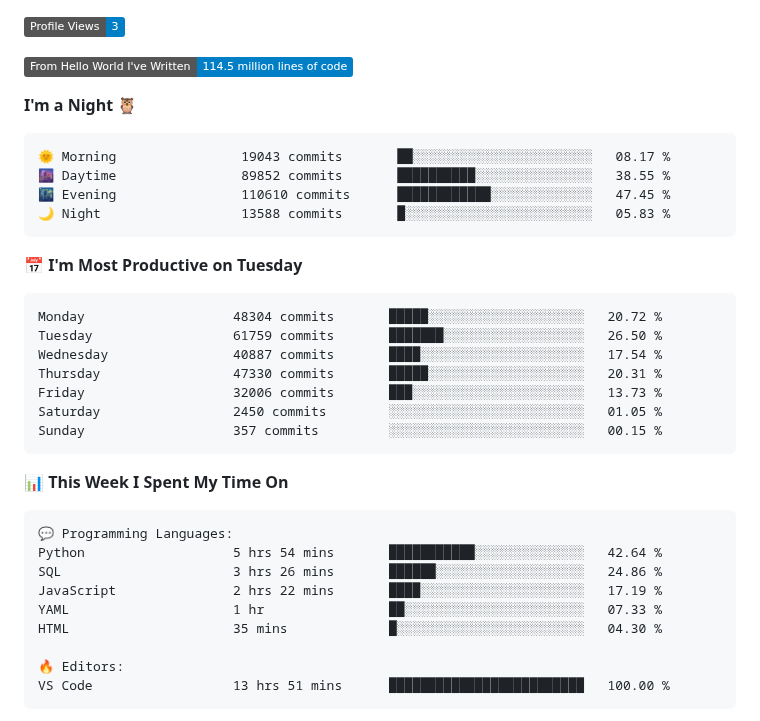
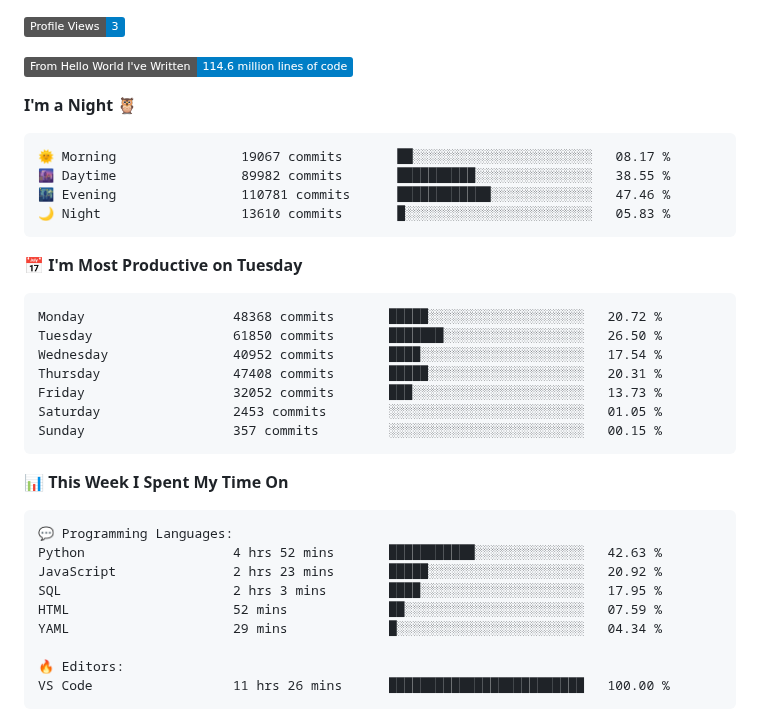
Before and after one commit to Stanley-Okwii/Stanley-Okwii, a Markdown page: README.md, the part around one of its changes. Drawn GitHub-style; badges without logos.

Commit message:
Update waka time dev metrics

````diff
--- a/README.md
+++ b/README.md
@@ -57,25 +57,25 @@ Technically advanced and highly analytical software engineer with hands-on exper
 
 ![Profile Views](http://img.shields.io/badge/Profile%20Views-3-blue)
 
-![Lines of code](https://img.shields.io/badge/From%20Hello%20World%20I%27ve%20Written-114.5%20million%20lines%20of%20code-blue)
+![Lines of code](https://img.shields.io/badge/From%20Hello%20World%20I%27ve%20Written-114.6%20million%20lines%20of%20code-blue)
 
 **I'm a Night 🦉**
 
 ```text
-🌞 Morning                19043 commits       ██░░░░░░░░░░░░░░░░░░░░░░░   08.17 %
-🌆 Daytime                89852 commits       ██████████░░░░░░░░░░░░░░░   38.55 %
-🌃 Evening                110610 commits      ████████████░░░░░░░░░░░░░   47.45 %
-🌙 Night                  13588 commits       █░░░░░░░░░░░░░░░░░░░░░░░░   05.83 %
+🌞 Morning                19067 commits       ██░░░░░░░░░░░░░░░░░░░░░░░   08.17 %
+🌆 Daytime                89982 commits       ██████████░░░░░░░░░░░░░░░   38.55 %
+🌃 Evening                110781 commits      ████████████░░░░░░░░░░░░░   47.46 %
+🌙 Night                  13610 commits       █░░░░░░░░░░░░░░░░░░░░░░░░   05.83 %
 ```
 📅 **I'm Most Productive on Tuesday**
 
 ```text
-Monday                   48304 commits       █████░░░░░░░░░░░░░░░░░░░░   20.72 %
-Tuesday                  61759 commits       ███████░░░░░░░░░░░░░░░░░░   26.50 %
-Wednesday                40887 commits       ████░░░░░░░░░░░░░░░░░░░░░   17.54 %
-Thursday                 47330 commits       █████░░░░░░░░░░░░░░░░░░░░   20.31 %
-Friday                   32006 commits       ███░░░░░░░░░░░░░░░░░░░░░░   13.73 %
-Saturday                 2450 commits        ░░░░░░░░░░░░░░░░░░░░░░░░░   01.05 %
+Monday                   48368 commits       █████░░░░░░░░░░░░░░░░░░░░   20.72 %
+Tuesday                  61850 commits       ███████░░░░░░░░░░░░░░░░░░   26.50 %
+Wednesday                40952 commits       ████░░░░░░░░░░░░░░░░░░░░░   17.54 %
+Thursday                 47408 commits       █████░░░░░░░░░░░░░░░░░░░░   20.31 %
+Friday                   32052 commits       ███░░░░░░░░░░░░░░░░░░░░░░   13.73 %
+Saturday                 2453 commits        ░░░░░░░░░░░░░░░░░░░░░░░░░   01.05 %
 Sunday                   357 commits         ░░░░░░░░░░░░░░░░░░░░░░░░░   00.15 %
 ```
 
@@ -84,14 +84,14 @@ Sunday                   357 commits         ░░░░░░░░░░░
 
 ```text
 💬 Programming Languages:
-Python                   5 hrs 54 mins       ███████████░░░░░░░░░░░░░░   42.64 %
-SQL                      3 hrs 26 mins       ██████░░░░░░░░░░░░░░░░░░░   24.86 %
-JavaScript               2 hrs 22 mins       ████░░░░░░░░░░░░░░░░░░░░░   17.19 %
-YAML                     1 hr                ██░░░░░░░░░░░░░░░░░░░░░░░   07.33 %
-HTML                     35 mins             █░░░░░░░░░░░░░░░░░░░░░░░░   04.30 %
+Python                   4 hrs 52 mins       ███████████░░░░░░░░░░░░░░   42.63 %
+JavaScript               2 hrs 23 mins       █████░░░░░░░░░░░░░░░░░░░░   20.92 %
+SQL                      2 hrs 3 mins        ████░░░░░░░░░░░░░░░░░░░░░   17.95 %
+HTML                     52 mins             ██░░░░░░░░░░░░░░░░░░░░░░░   07.59 %
+YAML                     29 mins             █░░░░░░░░░░░░░░░░░░░░░░░░   04.34 %
 
 🔥 Editors:
-VS Code                  13 hrs 51 mins      █████████████████████████   100.00 %
+VS Code                  11 hrs 26 mins      █████████████████████████   100.00 %
 ```
 
 
````
Also changed, not shown: other parts of README.md (+2 -2 lines).
